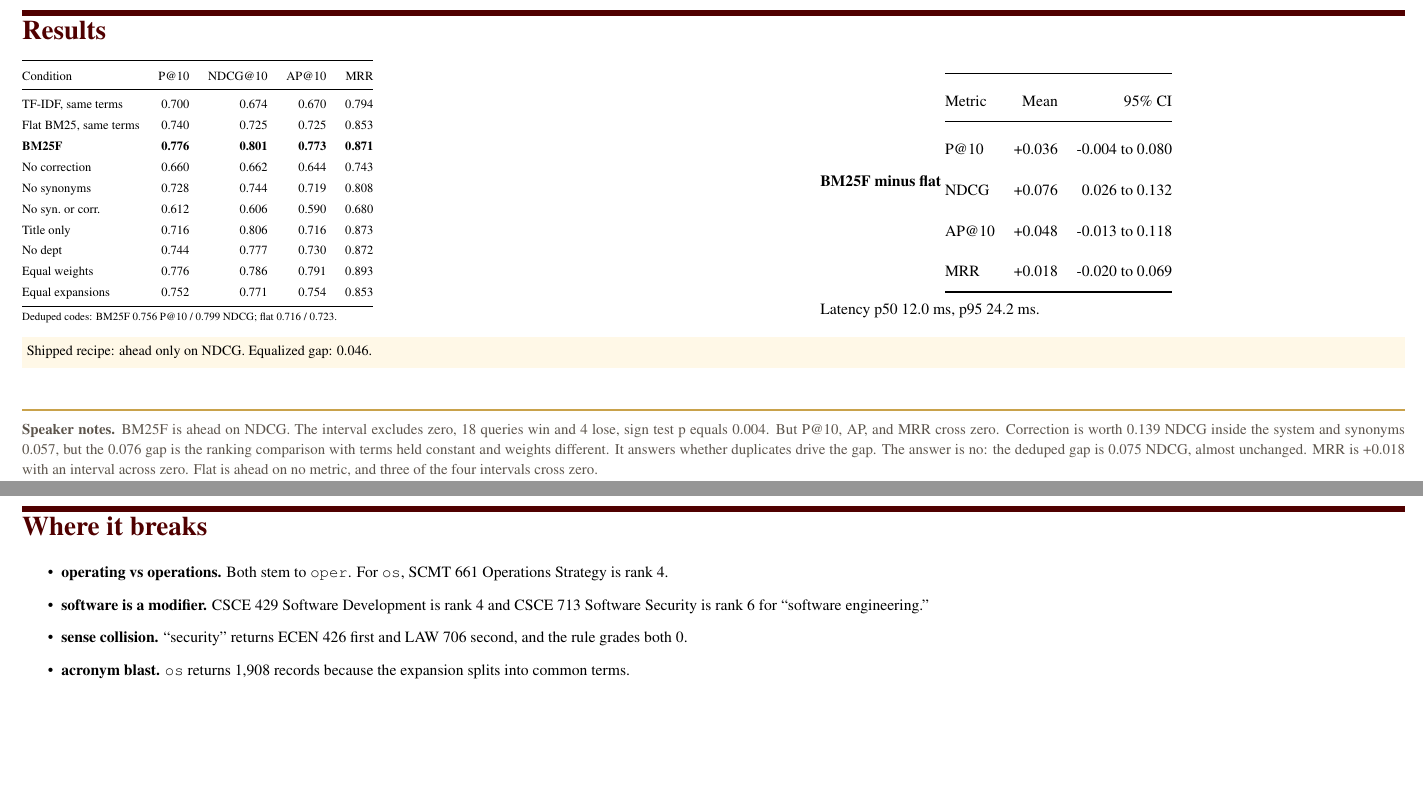
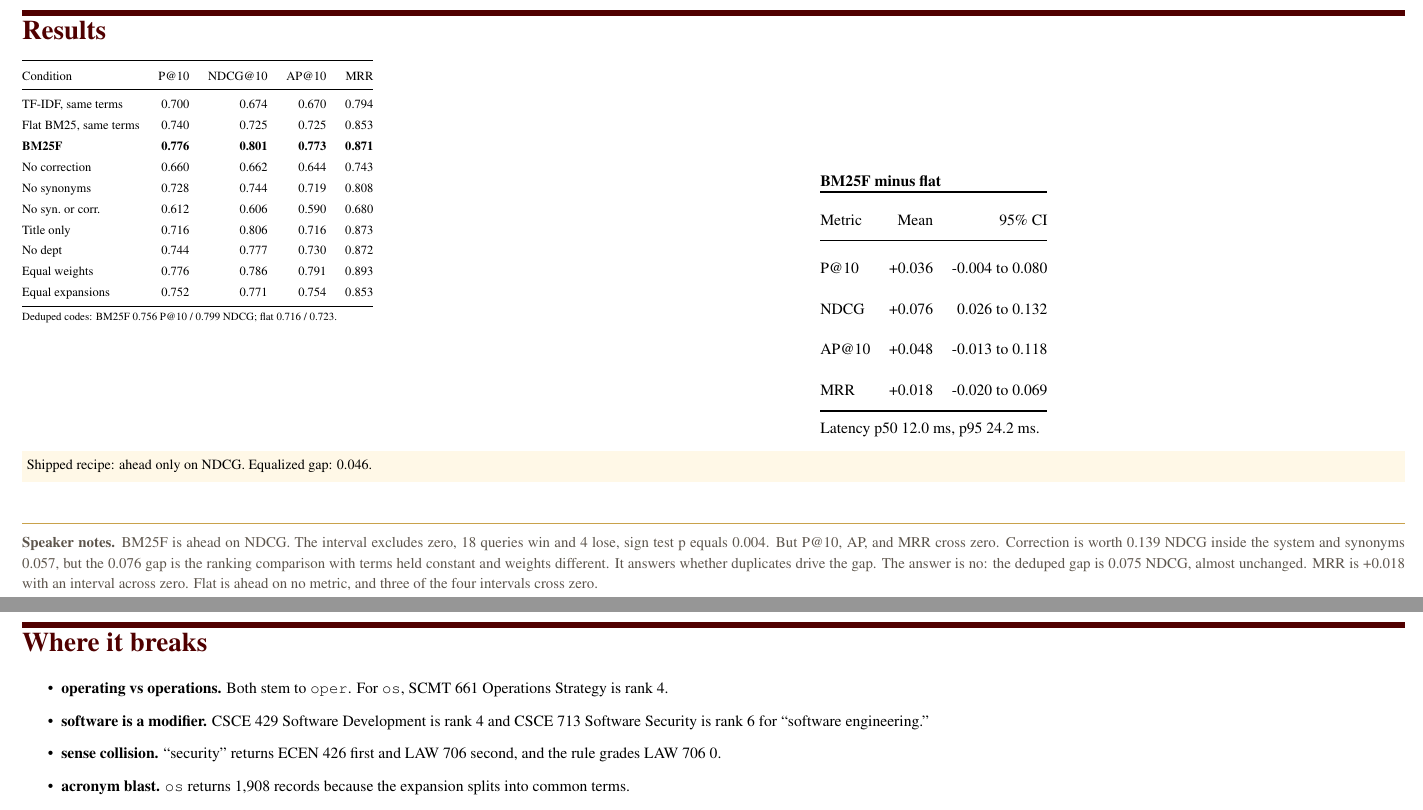
Before and after one commit to clmoon2/aggie-course-scout, a LaTeX document (slides/slides.tex): two parts of pages 8 and 9 of 10, joined at a grey line, cut so that both start at the same text, the shorter picture padded with empty space. Compiled offline with pdfLaTeX.

Commit message:
Add slide 8 label break and clarify LAW grade

```diff
--- a/slides/slides.tex
+++ b/slides/slides.tex
@@ -247,7 +247,7 @@ Equal expansions & 0.752 & 0.771 & 0.754 & 0.853\\
 {\scriptsize Deduped codes: BM25F 0.756 P@10 / 0.799 NDCG; flat 0.716 / 0.723.}
 \end{minipage}\hfill
 \begin{minipage}[t]{0.42\linewidth}
-\textbf{BM25F minus flat}
+\textbf{BM25F minus flat}\par\vspace{2pt}
 \begin{tabular}{@{}lrr@{}}
 \toprule
 Metric & Mean & 95\% CI\\
@@ -272,7 +272,7 @@ Latency p50 12.0 ms, p95 24.2 ms.
 \begin{itemize}
   \item \textbf{operating vs operations.} Both stem to \texttt{oper}. For \texttt{os}, SCMT 661 Operations Strategy is rank 4.
   \item \textbf{software is a modifier.} CSCE 429 Software Development is rank 4 and CSCE 713 Software Security is rank 6 for ``software engineering.''
-  \item \textbf{sense collision.} ``security'' returns ECEN 426 first and LAW 706 second, and the rule grades both 0.
+  \item \textbf{sense collision.} ``security'' returns ECEN 426 first and LAW 706 second, and the rule grades LAW 706 0.
   \item \textbf{acronym blast.} \texttt{os} returns 1,908 records because the expansion splits into common terms.
   \item \textbf{label and duplicate limits.} The rule reuses query strings, and 96 cross-level pairs appear twice.
 \end{itemize}
```
Also changed, not shown: HANDOFF.md (+1 -1 lines), slides/CSCE470_Project_Slides_Carlos_Luna-Pena.pdf, slides/slides.pdf.
